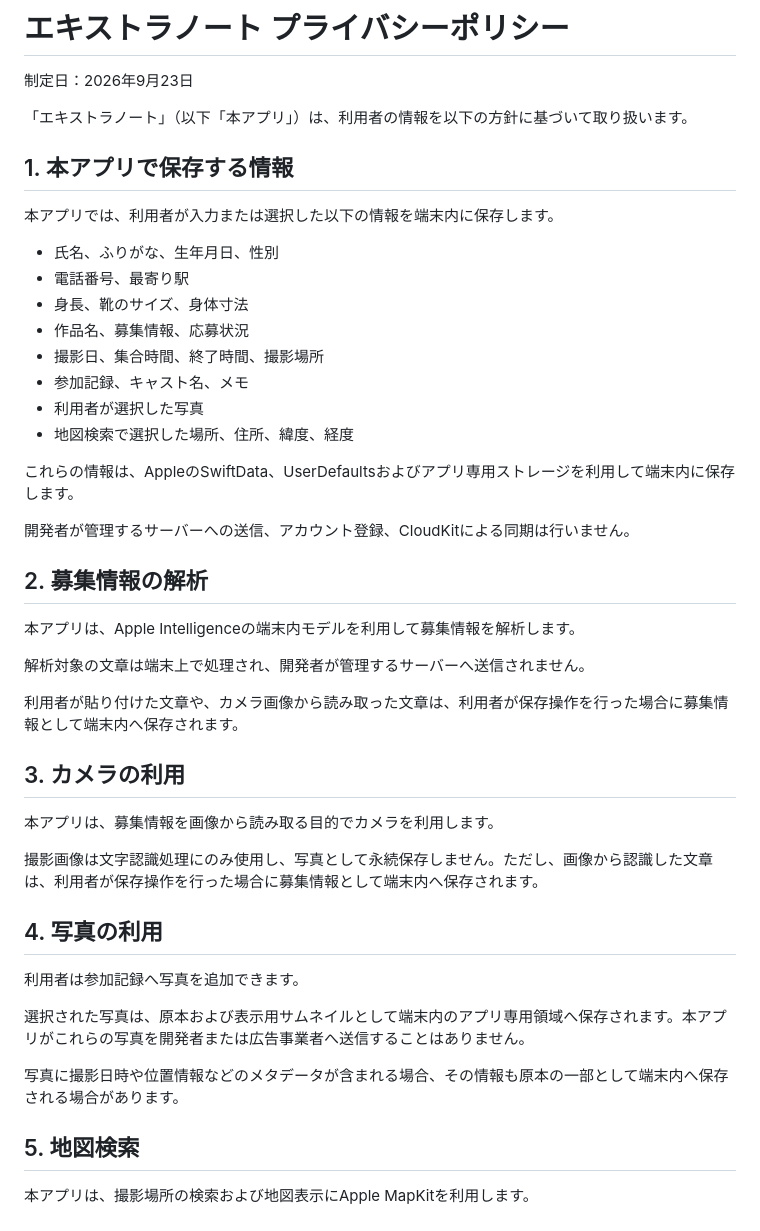
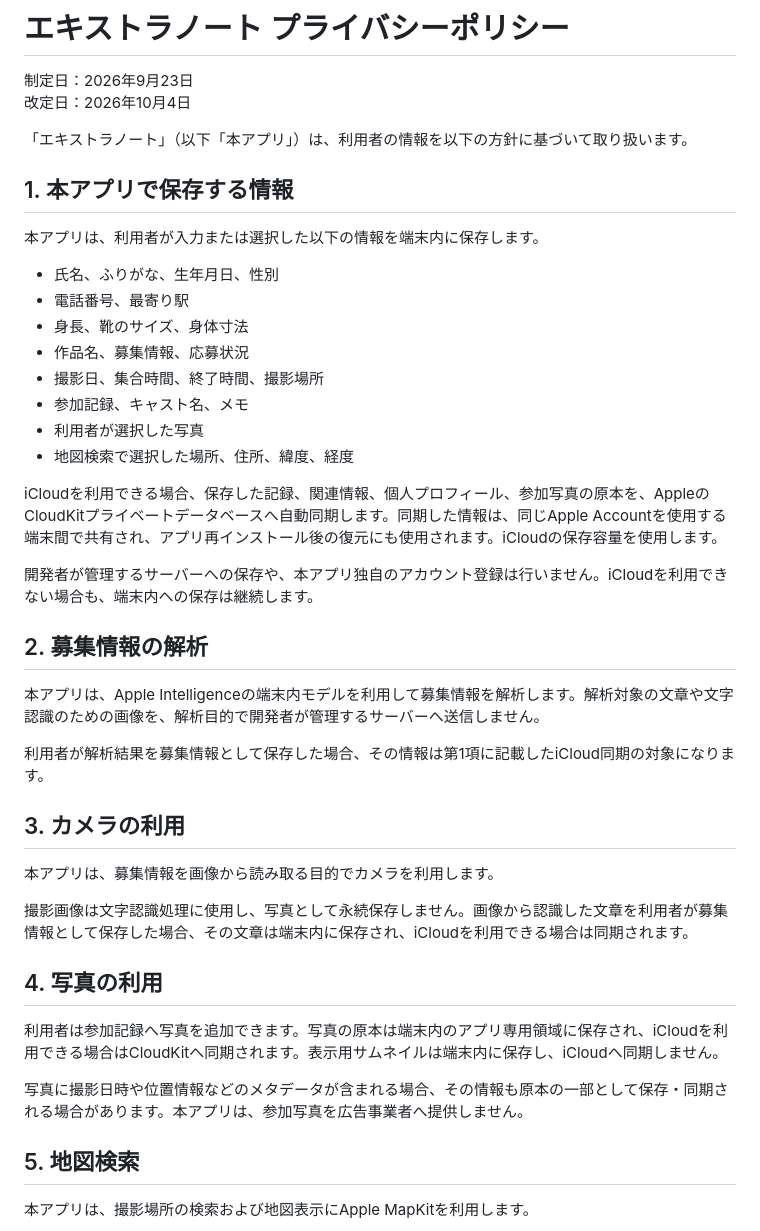
Before and after one commit to githiroshi/ExtraNote-Privacy, a Markdown page: README.md, the part around one of its changes. Drawn GitHub-style.

```diff
--- a/README.md
+++ b/README.md
@@ -1,12 +1,13 @@
 # エキストラノート プライバシーポリシー
 
 制定日：2026年9月23日
+改定日：2026年10月4日
 
 「エキストラノート」（以下「本アプリ」）は、利用者の情報を以下の方針に基づいて取り扱います。
 
 ## 1. 本アプリで保存する情報
 
-本アプリでは、利用者が入力または選択した以下の情報を端末内に保存します。
+本アプリは、利用者が入力または選択した以下の情報を端末内に保存します。
 
 - 氏名、ふりがな、生年月日、性別
 - 電話番号、最寄り駅
@@ -17,31 +18,27 @@
 - 利用者が選択した写真
 - 地図検索で選択した場所、住所、緯度、経度
 
-これらの情報は、AppleのSwiftData、UserDefaultsおよびアプリ専用ストレージを利用して端末内に保存します。
+iCloudを利用できる場合、保存した記録、関連情報、個人プロフィール、参加写真の原本を、AppleのCloudKitプライベートデータベースへ自動同期します。同期した情報は、同じApple Accountを使用する端末間で共有され、アプリ再インストール後の復元にも使用されます。iCloudの保存容量を使用します。
 
-開発者が管理するサーバーへの送信、アカウント登録、CloudKitによる同期は行いません。
+開発者が管理するサーバーへの保存や、本アプリ独自のアカウント登録は行いません。iCloudを利用できない場合も、端末内への保存は継続します。
 
 ## 2. 募集情報の解析
 
-本アプリは、Apple Intelligenceの端末内モデルを利用して募集情報を解析します。
+本アプリは、Apple Intelligenceの端末内モデルを利用して募集情報を解析します。解析対象の文章や文字認識のための画像を、解析目的で開発者が管理するサーバーへ送信しません。
 
-解析対象の文章は端末上で処理され、開発者が管理するサーバーへ送信されません。
-
-利用者が貼り付けた文章や、カメラ画像から読み取った文章は、利用者が保存操作を行った場合に募集情報として端末内へ保存されます。
+利用者が解析結果を募集情報として保存した場合、その情報は第1項に記載したiCloud同期の対象になります。
 
 ## 3. カメラの利用
 
 本アプリは、募集情報を画像から読み取る目的でカメラを利用します。
 
-撮影画像は文字認識処理にのみ使用し、写真として永続保存しません。ただし、画像から認識した文章は、利用者が保存操作を行った場合に募集情報として端末内へ保存されます。
+撮影画像は文字認識処理に使用し、写真として永続保存しません。画像から認識した文章を利用者が募集情報として保存した場合、その文章は端末内に保存され、iCloudを利用できる場合は同期されます。
 
 ## 4. 写真の利用
 
-利用者は参加記録へ写真を追加できます。
+利用者は参加記録へ写真を追加できます。写真の原本は端末内のアプリ専用領域に保存され、iCloudを利用できる場合はCloudKitへ同期されます。表示用サムネイルは端末内に保存し、iCloudへ同期しません。
 
-選択された写真は、原本および表示用サムネイルとして端末内のアプリ専用領域へ保存されます。本アプリがこれらの写真を開発者または広告事業者へ送信することはありません。
-
-写真に撮影日時や位置情報などのメタデータが含まれる場合、その情報も原本の一部として端末内へ保存される場合があります。
+写真に撮影日時や位置情報などのメタデータが含まれる場合、その情報も原本の一部として保存・同期される場合があります。本アプリは、参加写真を広告事業者へ提供しません。
 
 ## 5. 地図検索
 
```
Also changed, not shown: other parts of README.md (+6 -51 lines).
